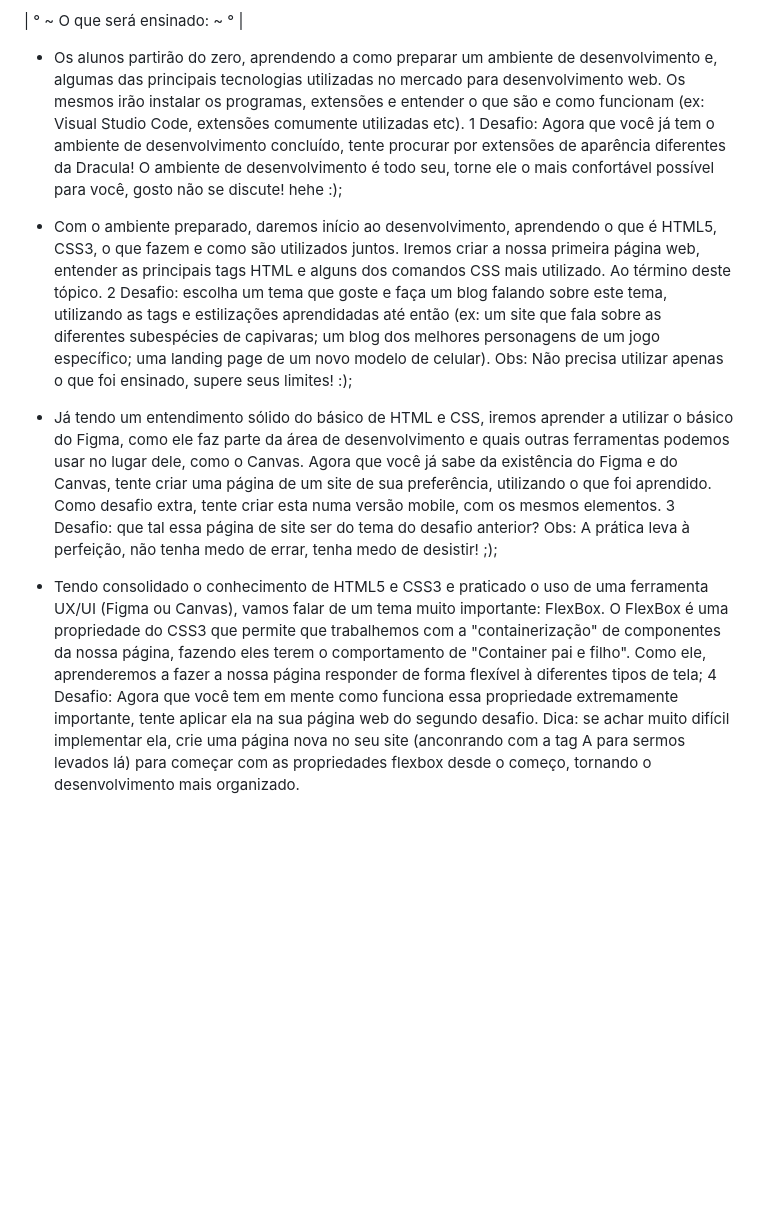
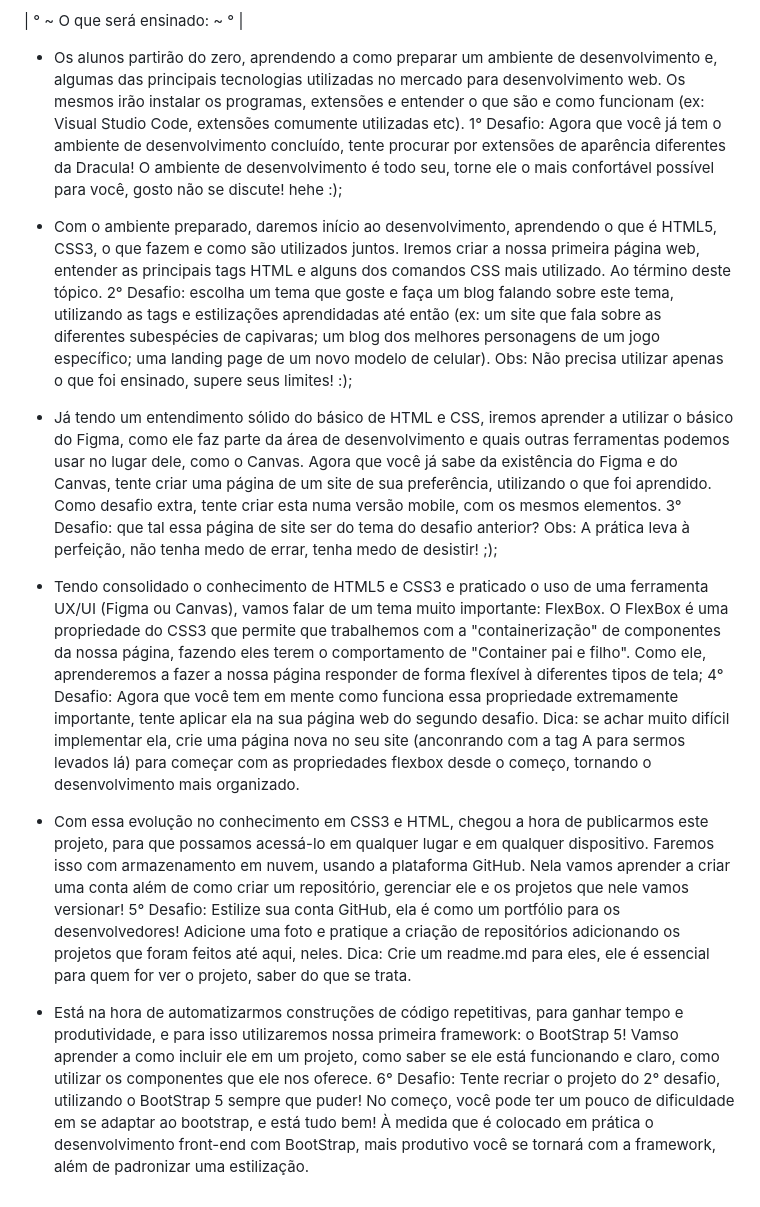
Before and after one commit to BrunoSchmitz4/Rodebot-Landing-Page, a Markdown page: README.md, the part around the change. GitHub-like rendering; blank space fills up the shorter version.

```diff
--- a/README.md
+++ b/README.md
@@ -5,15 +5,21 @@ Com o intuito de realizar o projeto de extensão da matéria "Introdução ao De
 
 - Os alunos partirão do zero, aprendendo a como preparar um ambiente de desenvolvimento e, algumas das principais tecnologias utilizadas no mercado para desenvolvimento web.
 Os mesmos irão instalar os programas, extensões e entender o que são e como funcionam (ex: Visual Studio Code, extensões comumente utilizadas etc).
-1 Desafio: Agora que você já tem o ambiente de desenvolvimento concluído, tente procurar por extensões de aparência diferentes da Dracula! O ambiente de desenvolvimento é todo seu, torne ele o mais confortável possível para você, gosto não se discute! hehe :);
+1° Desafio: Agora que você já tem o ambiente de desenvolvimento concluído, tente procurar por extensões de aparência diferentes da Dracula! O ambiente de desenvolvimento é todo seu, torne ele o mais confortável possível para você, gosto não se discute! hehe :);
 
 - Com o ambiente preparado, daremos início ao desenvolvimento, aprendendo o que é HTML5, CSS3, o que fazem e como são utilizados juntos.
 Iremos criar a nossa primeira página web, entender as principais tags HTML e alguns dos comandos CSS mais utilizado. Ao término deste tópico.
-2 Desafio: escolha um tema que goste e faça um blog falando sobre este tema, utilizando as tags e estilizações aprendidadas até então (ex: um site que fala sobre as diferentes subespécies de capivaras; um blog dos melhores personagens de um jogo específico; uma landing page de um novo modelo de celular). Obs: Não precisa utilizar apenas o que foi ensinado, supere seus limites! :);
+2° Desafio: escolha um tema que goste e faça um blog falando sobre este tema, utilizando as tags e estilizações aprendidadas até então (ex: um site que fala sobre as diferentes subespécies de capivaras; um blog dos melhores personagens de um jogo específico; uma landing page de um novo modelo de celular). Obs: Não precisa utilizar apenas o que foi ensinado, supere seus limites! :);
 
 - Já tendo um entendimento sólido do básico de HTML e CSS, iremos aprender a utilizar o básico do Figma,
 como ele faz parte da área de desenvolvimento e quais outras ferramentas podemos usar no lugar dele, como o Canvas. Agora que você já sabe da existência do Figma e do Canvas, tente criar uma página de um site de sua preferência, utilizando o que foi aprendido. Como desafio extra, tente criar esta numa versão mobile, com os mesmos elementos.
-3 Desafio: que tal essa página de site ser do tema do desafio anterior? Obs: A prática leva à perfeição, não tenha medo de errar, tenha medo de desistir! ;);
+3° Desafio: que tal essa página de site ser do tema do desafio anterior? Obs: A prática leva à perfeição, não tenha medo de errar, tenha medo de desistir! ;);
 
 - Tendo consolidado o conhecimento de HTML5 e CSS3 e praticado o uso de uma ferramenta UX/UI (Figma ou Canvas), vamos falar de um tema muito importante: FlexBox. O FlexBox é uma propriedade do CSS3 que permite que trabalhemos com a "containerização" de componentes da nossa página, fazendo eles terem o comportamento de "Container pai e filho". Como ele, aprenderemos a fazer a nossa página responder de forma flexível à diferentes tipos de tela;
-4 Desafio: Agora que você tem em mente como funciona essa propriedade extremamente importante, tente aplicar ela na sua página web do segundo desafio. Dica: se achar muito difícil implementar ela, crie uma página nova no seu site (anconrando com a tag A para sermos levados lá) para começar com as propriedades flexbox desde o começo, tornando o desenvolvimento mais organizado.
+4° Desafio: Agora que você tem em mente como funciona essa propriedade extremamente importante, tente aplicar ela na sua página web do segundo desafio. Dica: se achar muito difícil implementar ela, crie uma página nova no seu site (anconrando com a tag A para sermos levados lá) para começar com as propriedades flexbox desde o começo, tornando o desenvolvimento mais organizado.
+
+- Com essa evolução no conhecimento em CSS3 e HTML, chegou a hora de publicarmos este projeto, para que possamos acessá-lo em qualquer lugar e em qualquer dispositivo. Faremos isso com armazenamento em nuvem, usando a plataforma GitHub. Nela vamos aprender a criar uma conta além de como criar um repositório, gerenciar ele e os projetos que nele vamos versionar!
+5° Desafio: Estilize sua conta GitHub, ela é como um portfólio para os desenvolvedores! Adicione uma foto e pratique a criação de repositórios adicionando os projetos que foram feitos até aqui, neles. Dica: Crie um readme.md para eles, ele é essencial para quem for ver o projeto, saber do que se trata.
+
+- Está na hora de automatizarmos construções de código repetitivas, para ganhar tempo e produtividade, e para isso utilizaremos nossa primeira framework: o BootStrap 5! Vamso aprender a como incluir ele em um projeto, como saber se ele está funcionando e claro, como utilizar os componentes que ele nos oferece.
+6° Desafio: Tente recriar o projeto do 2° desafio, utilizando o BootStrap 5 sempre que puder! No começo, você pode ter um pouco de dificuldade em se adaptar ao bootstrap, e está tudo bem! À medida que é colocado em prática o desenvolvimento front-end com BootStrap, mais produtivo você se tornará com a framework, além de padronizar uma estilização.
```
